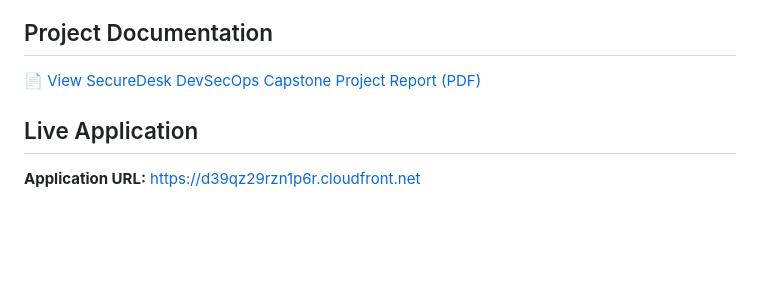
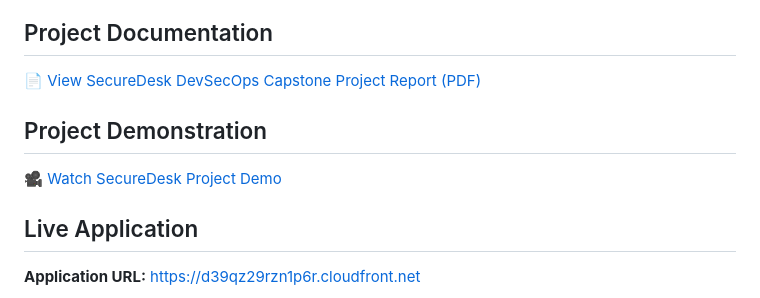
Before and after one commit to dell09-cloud/securedesk-devsecops, a Markdown page: README.md, the part around the change. GitHub-like rendering; blank space fills up the shorter version.

```diff
--- a/README.md
+++ b/README.md
@@ -9,6 +9,10 @@ This project demonstrates the implementation of cloud hosting, application secur
 ## Project Documentation
 
 📄 [View SecureDesk DevSecOps Capstone Project Report (PDF)](docs/DevSecOps%20Capstone%E2%80%93Project%20Report.pdf)
+
+## Project Demonstration
+
+🎥 [Watch SecureDesk Project Demo](docs/SecureDesk_Project_Demo.mp4)
 
 ## Live Application
 
```
